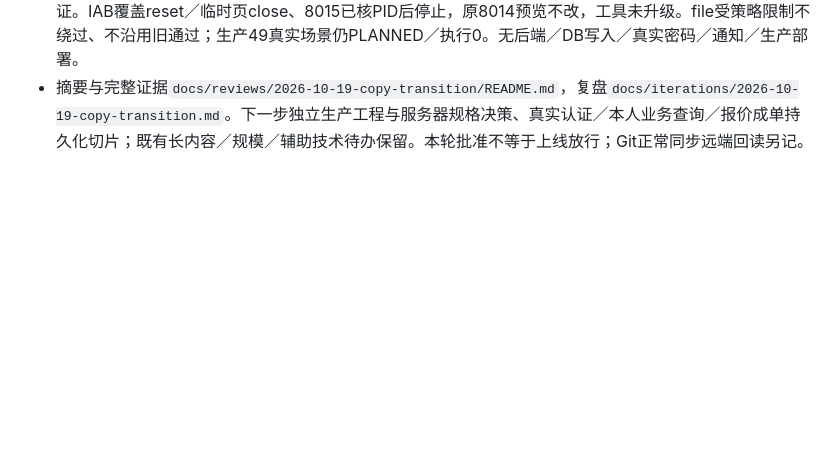
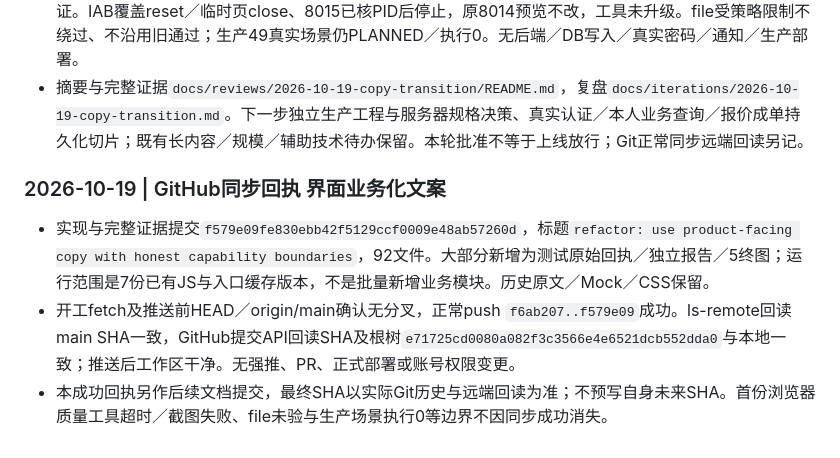
Before and after one commit to zhouhaot/foreign-trade-independent-websit, a Markdown page: trade-doc-demo/HANDOFF.md, the part around the change. Rendered like a GitHub page; blank space fills up the shorter version.

Commit message:
docs: record verified product copy iteration sync

```diff
--- a/trade-doc-demo/HANDOFF.md
+++ b/trade-doc-demo/HANDOFF.md
@@ -829,3 +829,9 @@ fetch前0/0，正常push快进后独立ls-remote main完整SHA与本地HEAD一
 - `closure.json`回读61份最终运行／工具指纹全匹配、38本地文档链接／3CSS9JS入口／4证据脚本语法通过。回执首版误解析契约故意非JSON夹具的流程错误保`closure-attempt.txt`，改显式实际报告解析后通过，原夹具不改；非产品修复。
 - Ego19正常finish一次／不保留页；所有已尝试的缓存／媒体／视口／监听覆盖恢复，专项reload回7单11单证。IAB覆盖reset／临时页close、8015已核PID后停止，原8014预览不改，工具未升级。file受策略限制不绕过、不沿用旧通过；生产49真实场景仍PLANNED／执行0。无后端／DB写入／真实密码／通知／生产部署。
 - 摘要与完整证据`docs/reviews/2026-10-19-copy-transition/README.md`，复盘`docs/iterations/2026-10-19-copy-transition.md`。下一步独立生产工程与服务器规格决策、真实认证／本人业务查询／报价成单持久化切片；既有长内容／规模／辅助技术待办保留。本轮批准不等于上线放行；Git正常同步远端回读另记。
+
+### 2026-10-19 | GitHub同步回执 界面业务化文案
+
+- 实现与完整证据提交`f579e09fe830ebb42f5129ccf0009e48ab57260d`，标题`refactor: use product-facing copy with honest capability boundaries`，92文件。大部分新增为测试原始回执／独立报告／5终图；运行范围是7份已有JS与入口缓存版本，不是批量新增业务模块。历史原文／Mock／CSS保留。
+- 开工fetch及推送前HEAD／origin/main确认无分叉，正常push `f6ab207..f579e09`成功。ls-remote回读main SHA一致，GitHub提交API回读SHA及根树`e71725cd0080a082f3c3566e4e6521dcb552dda0`与本地一致；推送后工作区干净。无强推、PR、正式部署或账号权限变更。
+- 本成功回执另作后续文档提交，最终SHA以实际Git历史与远端回读为准；不预写自身未来SHA。首份浏览器质量工具超时／截图失败、file未验与生产场景执行0等边界不因同步成功消失。
```
